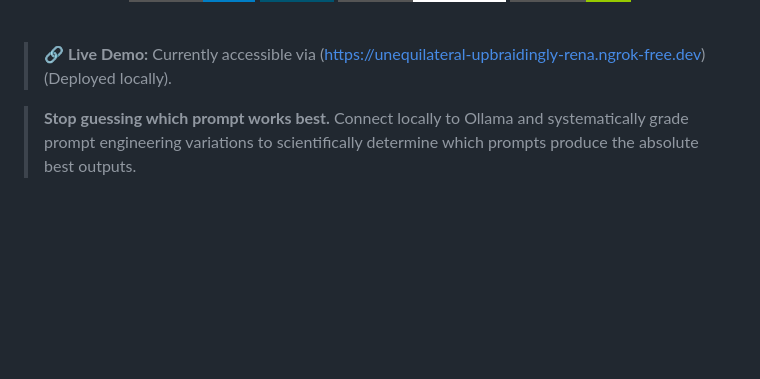
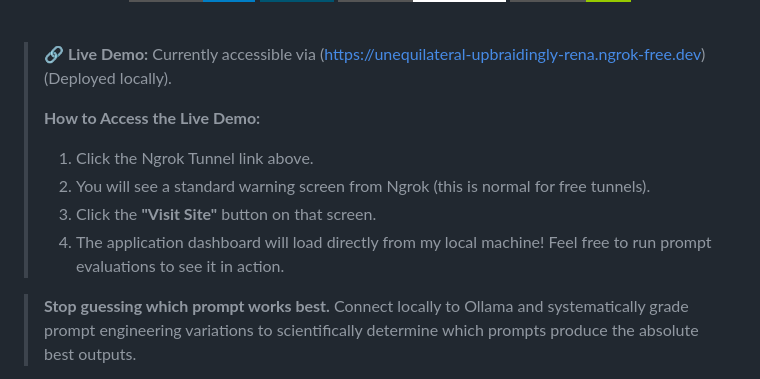
Before and after one commit to RAGHUME/simple-llm-prompt-evaluator, a Markdown page: README.md, the part around the change. Drawn GitHub-style; badges without logos; blank space fills up the shorter version.

Commit message:
docs: add stepwise ngrok demo instructions

```diff
--- a/README.md
+++ b/README.md
@@ -11,6 +11,12 @@
 <br/>
 
 > **🔗 Live Demo:** Currently accessible via (https://unequilateral-upbraidingly-rena.ngrok-free.dev) (Deployed locally).
+>
+> **How to Access the Live Demo:**
+> 1. Click the Ngrok Tunnel link above.
+> 2. You will see a standard warning screen from Ngrok (this is normal for free tunnels).
+> 3. Click the **"Visit Site"** button on that screen.
+> 4. The application dashboard will load directly from my local machine! Feel free to run prompt evaluations to see it in action.
 
 > **Stop guessing which prompt works best.** Connect locally to Ollama and systematically grade prompt engineering variations to scientifically determine which prompts produce the absolute best outputs.
 
```
